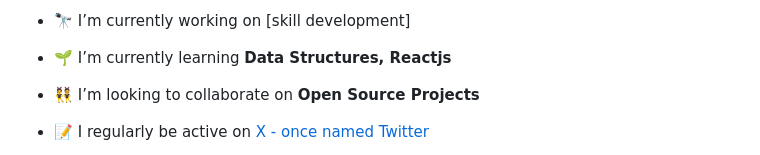
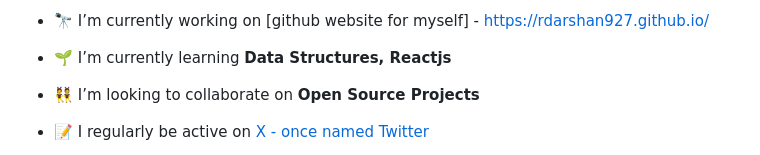
Before and after one commit to rdarshan927/rdarshan927, a Markdown page: README.md, the part around the change. Drawn GitHub-style.

```diff
--- a/README.md
+++ b/README.md
@@ -1,6 +1,6 @@
 
 
-- 🔭 I’m currently working on [skill development]
+- 🔭 I’m currently working on [github website for myself] - https://rdarshan927.github.io/
 
 - 🌱 I’m currently learning **Data Structures, Reactjs**
 
```
